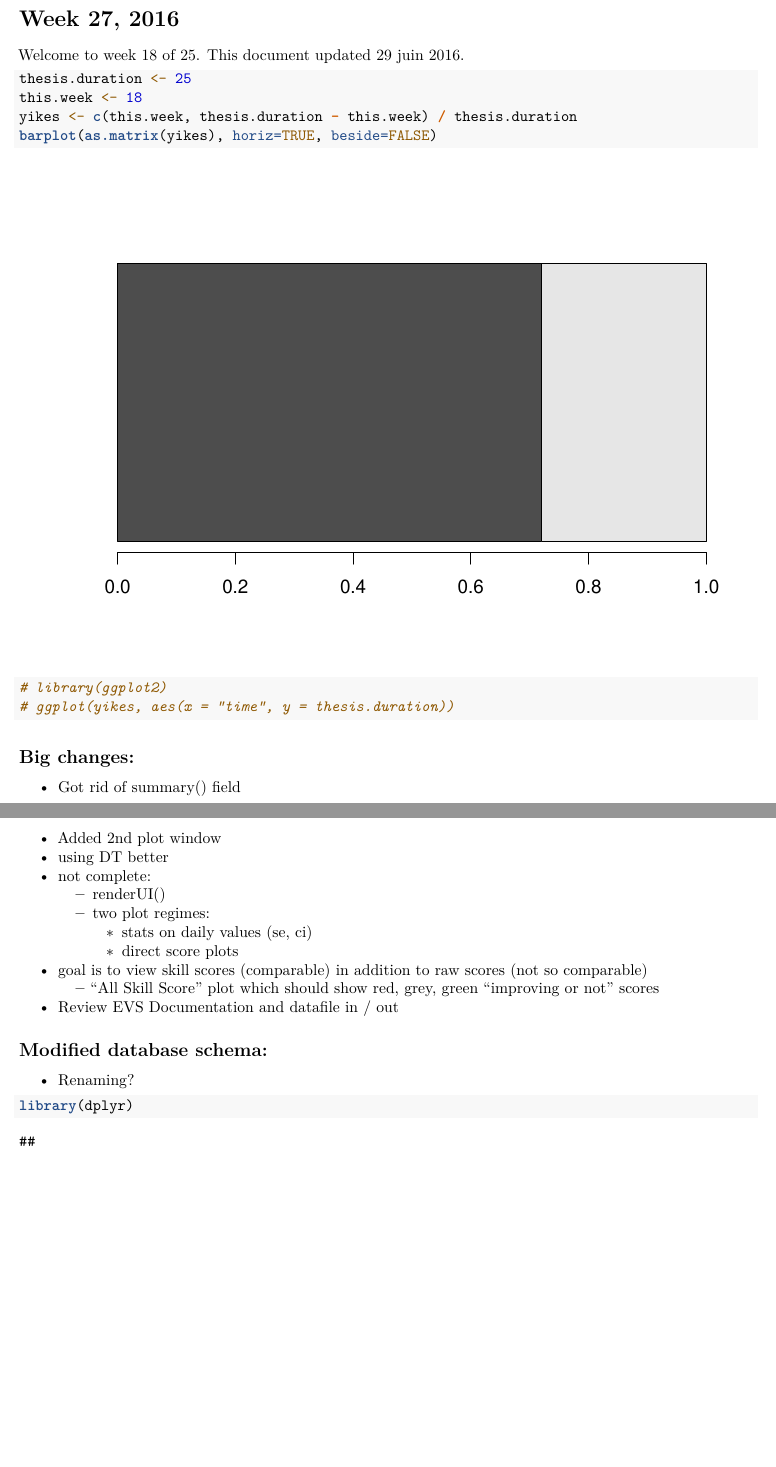
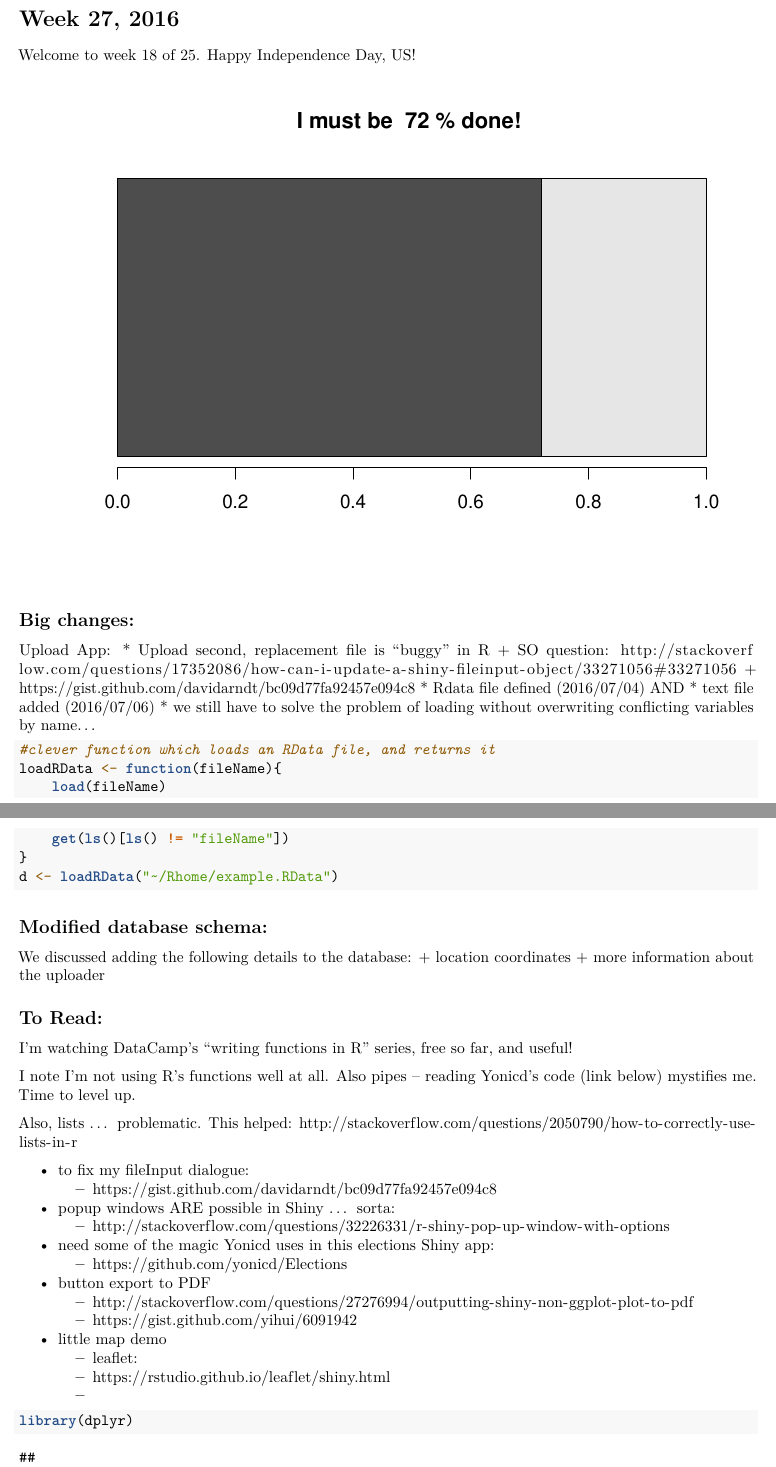
Before and after one commit to jeffnorville/shinysb1, an R Markdown document (v27notes.Rmd): two parts of pages 1 and 2 of 6, joined at a grey line, cut so that both start at the same text, the shorter picture padded with empty space. Rendered offline with R 4.5, knitr and Pandoc, then LaTeX, with nearby package versions.

Commit message:
automated commit

````diff
--- a/v27notes.Rmd
+++ b/v27notes.Rmd
@@ -9,30 +9,62 @@ output: pdf_document
 knitr::opts_chunk$set(echo = TRUE)
 ```
 # Week 27, 2016
-Welcome to week 18 of 25. This document updated 29 juin 2016.
+Welcome to week 18 of 25. Happy Independence Day, US!
 
-```{r plot il reste}
+```{r plot il reste, echo = FALSE}
 thesis.duration <- 25
 this.week <- 18
 yikes <- c(this.week, thesis.duration - this.week) / thesis.duration
 barplot(as.matrix(yikes), horiz=TRUE, beside=FALSE)
-# library(ggplot2)
-# ggplot(yikes, aes(x = "time", y = thesis.duration))
+title(main = paste("I must be ", yikes[1]*100, "% done!"), font = 3)
 
 ```
 
 ## Big changes:
- - Got rid of summary() field
- - Added 2nd plot window
- - using DT better
- - not complete:
-   - renderUI()
-   - two plot regimes:
-     - stats on daily values (se, ci)
-     - direct score plots
- - goal is to view skill scores (comparable) in addition to raw scores (not so comparable)
-   - "All Skill Score" plot which should show red, grey, green "improving or not" scores
- - Review EVS Documentation and datafile in / out
+
+Upload App:
+ * Upload second, replacement file is "buggy" in R
+    + SO question: http://stackoverflow.com/questions/17352086/how-can-i-update-a-shiny-fileinput-object/33271056#33271056
+    + https://gist.github.com/davidarndt/bc09d77fa92457e094c8
+ * Rdata file defined (2016/07/04) AND
+ * text file added (2016/07/06)
+ * we still have to solve the problem of loading without overwriting conflicting variables by name...
+
+```{r eval=FALSE}
+#clever function which loads an RData file, and returns it
+loadRData <- function(fileName){
+    load(fileName)
+    get(ls()[ls() != "fileName"])
+}
+d <- loadRData("~/Rhome/example.RData")
+```
+
+
 
 ## Modified database schema:
- - Renaming?
+
+We discussed adding the following details to the database:
+    + location coordinates
+    + more information about the uploader
+
+## To Read:
+I'm watching DataCamp's "writing functions in R" series, free so far, and useful!
+
+I note I'm not using R's functions well at all. Also pipes -- reading Yonicd's code (link below) mystifies me. Time to level up.
+
+Also, lists ... problematic. This helped: http://stackoverflow.com/questions/2050790/how-to-correctly-use-lists-in-r
+
+* to fix my fileInput dialogue:
+    + https://gist.github.com/davidarndt/bc09d77fa92457e094c8
+
+* popup windows ARE possible in Shiny ... sorta:
+    + http://stackoverflow.com/questions/32226331/r-shiny-pop-up-window-with-options
+* need some of the magic Yonicd uses in this elections Shiny app:
+    + https://github.com/yonicd/Elections
+
+* button export to PDF
+    + http://stackoverflow.com/questions/27276994/outputting-shiny-non-ggplot-plot-to-pdf
+    + https://gist.github.com/yihui/6091942
+
+* little map demo
+    + leaflet:
````
Also changed, not shown: sbdtest3upload/scoreupload/ui.R (+13 -11 lines), v27notes.Rmd (6 more changed lines).
